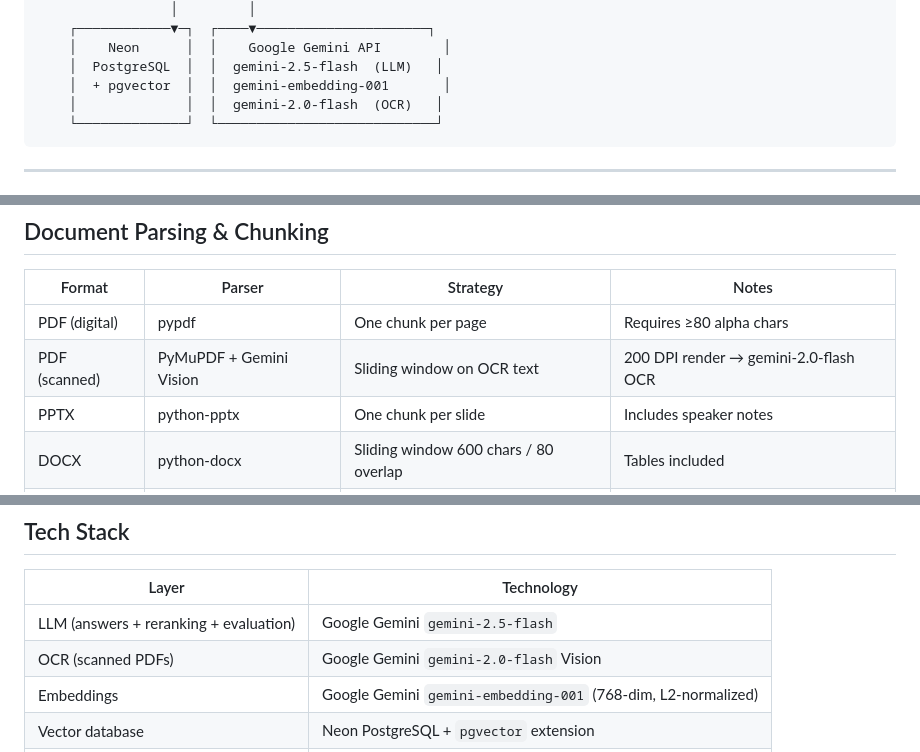
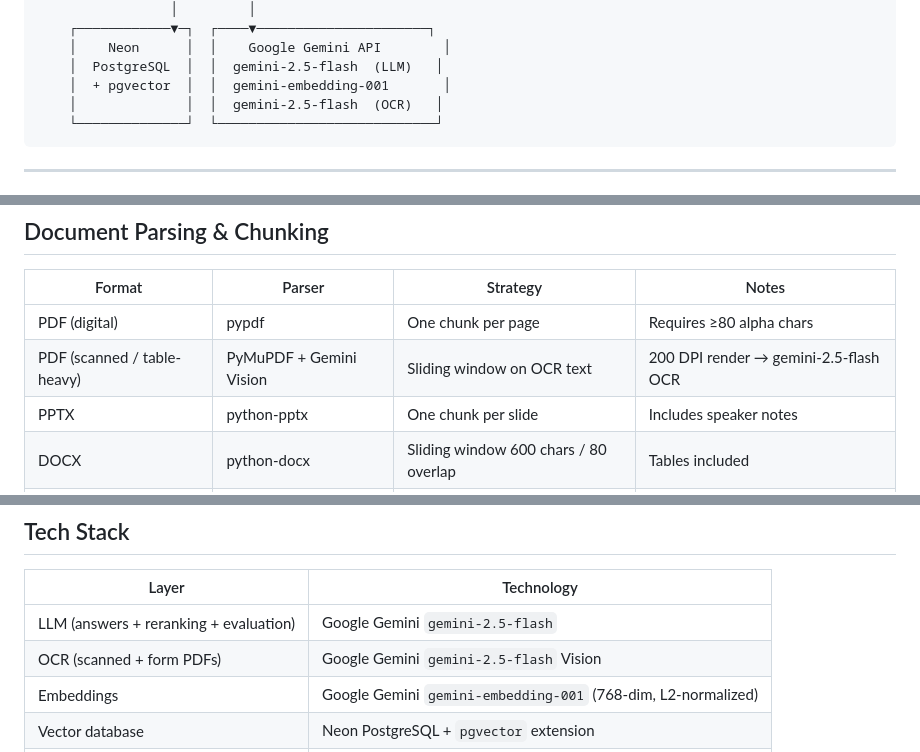
Before and after one commit to PJDEEPESH/AgenticRagMCP, a Markdown page: README.md, 3 parts joined by grey strips. Rendered like a GitHub page.

Commit message:
all updated

````diff
--- a/README.md
+++ b/README.md
@@ -54,7 +54,7 @@ Upload any document (PDF, PPTX, CSV, DOCX, XLSX, TXT, Markdown) and ask question
     │    Neon      │  │    Google Gemini API        │
     │  PostgreSQL  │  │  gemini-2.5-flash  (LLM)   │
     │  + pgvector  │  │  gemini-embedding-001       │
-    │              │  │  gemini-2.0-flash  (OCR)   │
+    │              │  │  gemini-2.5-flash  (OCR)   │
     └──────────────┘  └────────────────────────────┘
 ```
 
@@ -137,7 +137,7 @@ IngestionAgent    ──INGEST_RESULT───►  MCP Bus
 | Format | Parser | Strategy | Notes |
 |--------|--------|----------|-------|
 | PDF (digital) | pypdf | One chunk per page | Requires ≥80 alpha chars |
-| PDF (scanned) | PyMuPDF + Gemini Vision | Sliding window on OCR text | 200 DPI render → gemini-2.0-flash OCR |
+| PDF (scanned / table-heavy) | PyMuPDF + Gemini Vision | Sliding window on OCR text | 200 DPI render → gemini-2.5-flash OCR |
 | PPTX | python-pptx | One chunk per slide | Includes speaker notes |
 | DOCX | python-docx | Sliding window 600 chars / 80 overlap | Tables included |
 | XLSX | pandas | 15 rows per chunk, all sheets | Each sheet parsed separately |
@@ -153,7 +153,7 @@ Every chunk is tagged: `[source: filename | page 3]` so citations are accurate.
 | Layer | Technology |
 |-------|-----------|
 | LLM (answers + reranking + evaluation) | Google Gemini `gemini-2.5-flash` |
-| OCR (scanned PDFs) | Google Gemini `gemini-2.0-flash` Vision |
+| OCR (scanned + form PDFs) | Google Gemini `gemini-2.5-flash` Vision |
 | Embeddings | Google Gemini `gemini-embedding-001` (768-dim, L2-normalized) |
 | Vector database | Neon PostgreSQL + `pgvector` extension |
 | Agent orchestration | LangGraph `StateGraph` |
````
Also changed, not shown: other parts of README.md (+2 -2 lines).
